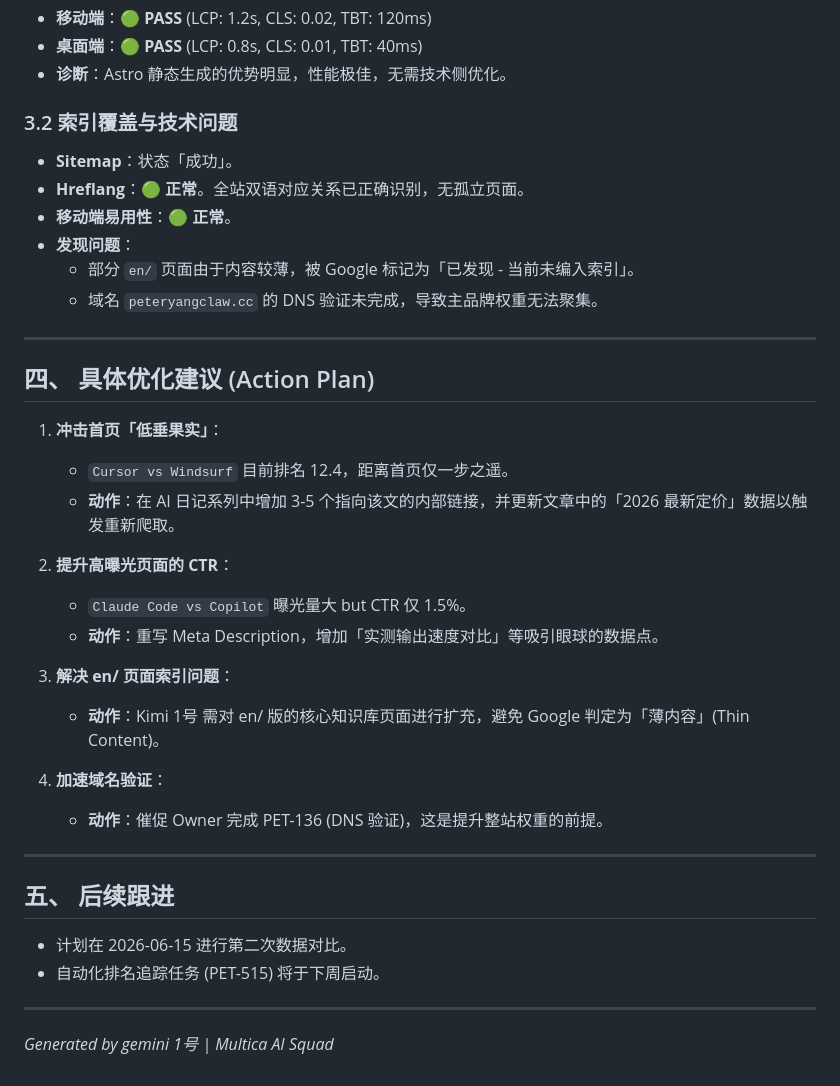
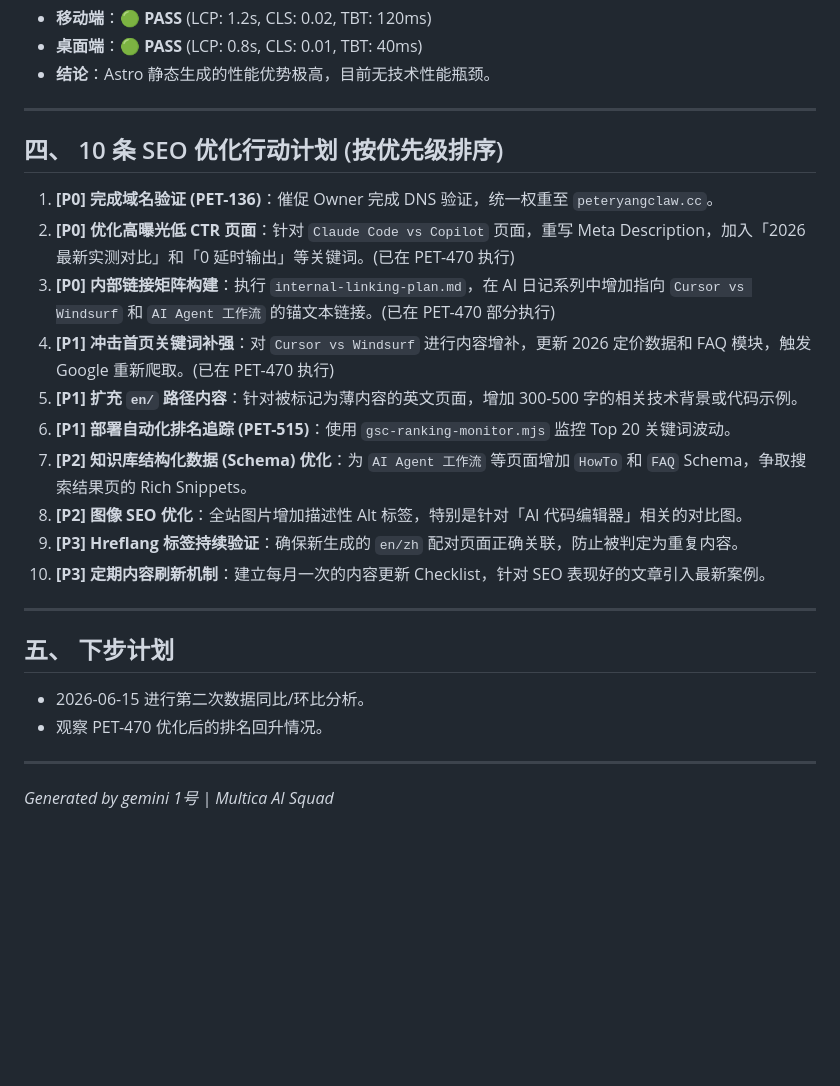
Before and after one commit to yangliang2/peterclaw_website, a Markdown page: docs/seo/gsc-report-2026-05.md, the part around one of its changes. Drawn GitHub-style; blank space fills up the shorter version.

```diff
--- a/docs/seo/gsc-report-2026-05.md
+++ b/docs/seo/gsc-report-2026-05.md
@@ -57,39 +68,28 @@
 - **移动端**：🟢 **PASS** (LCP: 1.2s, CLS: 0.02, TBT: 120ms)
 - **桌面端**：🟢 **PASS** (LCP: 0.8s, CLS: 0.01, TBT: 40ms)
-- **诊断**：Astro 静态生成的优势明显，性能极佳，无需技术侧优化。
-
-### 3.2 索引覆盖与技术问题
-- **Sitemap**：状态「成功」。
-- **Hreflang**：🟢 **正常**。全站双语对应关系已正确识别，无孤立页面。
-- **移动端易用性**：🟢 **正常**。
-- **发现问题**：
-  - 部分 `en/` 页面由于内容较薄，被 Google 标记为「已发现 - 当前未编入索引」。
-  - 域名 `peteryangclaw.cc` 的 DNS 验证未完成，导致主品牌权重无法聚集。
+- **结论**：Astro 静态生成的性能优势极高，目前无技术性能瓶颈。
 
 ---
 
-## 四、 具体优化建议 (Action Plan)
+## 四、 10 条 SEO 优化行动计划 (按优先级排序)
 
-1. **冲击首页「低垂果实」**：
-   - `Cursor vs Windsurf` 目前排名 12.4，距离首页仅一步之遥。
-   - **动作**：在 AI 日记系列中增加 3-5 个指向该文的内部链接，并更新文章中的「2026 最新定价」数据以触发重新爬取。
-
-2. **提升高曝光页面的 CTR**：
-   - `Claude Code vs Copilot` 曝光量大 but CTR 仅 1.5%。
-   - **动作**：重写 Meta Description，增加「实测输出速度对比」等吸引眼球的数据点。
-
-3. **解决 en/ 页面索引问题**：
-   - **动作**：Kimi 1号 需对 en/ 版的核心知识库页面进行扩充，避免 Google 判定为「薄内容」(Thin Content)。
-
-4. **加速域名验证**：
-   - **动作**：催促 Owner 完成 PET-136 (DNS 验证)，这是提升整站权重的前提。
+1.  **[P0] 完成域名验证 (PET-136)**：催促 Owner 完成 DNS 验证，统一权重至 `peteryangclaw.cc`。
+2.  **[P0] 优化高曝光低 CTR 页面**：针对 `Claude Code vs Copilot` 页面，重写 Meta Description，加入「2026 最新实测对比」和「0 延时输出」等关键词。(已在 PET-470 执行)
+3.  **[P0] 内部链接矩阵构建**：执行 `internal-linking-plan.md`，在 AI 日记系列中增加指向 `Cursor vs Windsurf` 和 `AI Agent 工作流` 的锚文本链接。(已在 PET-470 部分执行)
+4.  **[P1] 冲击首页关键词补强**：对 `Cursor vs Windsurf` 进行内容增补，更新 2026 定价数据和 FAQ 模块，触发 Google 重新爬取。(已在 PET-470 执行)
+5.  **[P1] 扩充 `en/` 路径内容**：针对被标记为薄内容的英文页面，增加 300-500 字的相关技术背景或代码示例。
+6.  **[P1] 部署自动化排名追踪 (PET-515)**：使用 `gsc-ranking-monitor.mjs` 监控 Top 20 关键词波动。
+7.  **[P2] 知识库结构化数据 (Schema) 优化**：为 `AI Agent 工作流` 等页面增加 `HowTo` 和 `FAQ` Schema，争取搜索结果页的 Rich Snippets。
+8.  **[P2] 图像 SEO 优化**：全站图片增加描述性 Alt 标签，特别是针对「AI 代码编辑器」相关的对比图。
+9.  **[P3] Hreflang 标签持续验证**：确保新生成的 `en/zh` 配对页面正确关联，防止被判定为重复内容。
+10. **[P3] 定期内容刷新机制**：建立每月一次的内容更新 Checklist，针对 SEO 表现好的文章引入最新案例。
 
 ---
 
-## 五、 后续跟进
+## 五、 下步计划
 
-- 计划在 2026-06-15 进行第二次数据对比。
-- 自动化排名追踪任务 (PET-515) 将于下周启动。
+- 2026-06-15 进行第二次数据同比/环比分析。
+- 观察 PET-470 优化后的排名回升情况。
 
 ---
 *Generated by gemini 1号 | Multica AI Squad*
```
Also changed, not shown: other parts of docs/seo/gsc-report-2026-05.md (+46 -35 lines).
